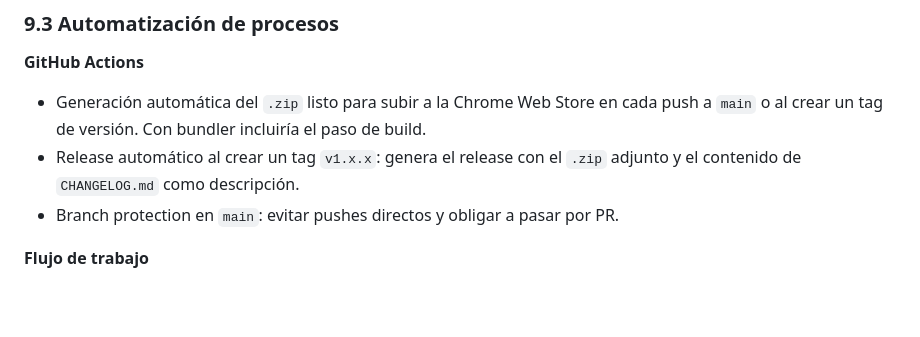
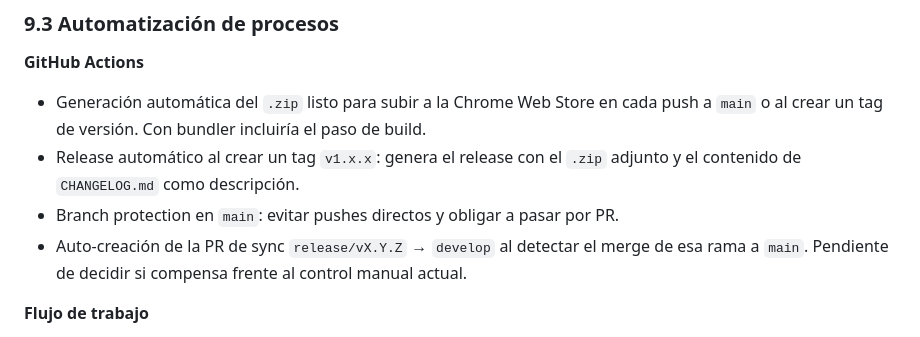
Before and after one commit to Vegekku/pixelatoy-extension, a Markdown page: IMPROVEMENTS.md, the part around the change. Drawn GitHub-style; blank space fills up the shorter version.

Commit message:
chore: anotar posible automatización de PR de sync en releases

```diff
--- a/IMPROVEMENTS.md
+++ b/IMPROVEMENTS.md
@@ -193,6 +193,7 @@ El código de una extensión instalada es completamente legible desde `chrome://
 - Generación automática del `.zip` listo para subir a la Chrome Web Store en cada push a `main` o al crear un tag de versión. Con bundler incluiría el paso de build.
 - Release automático al crear un tag `v1.x.x`: genera el release con el `.zip` adjunto y el contenido de `CHANGELOG.md` como descripción.
 - Branch protection en `main`: evitar pushes directos y obligar a pasar por PR.
+- Auto-creación de la PR de sync `release/vX.Y.Z` → `develop` al detectar el merge de esa rama a `main`. Pendiente de decidir si compensa frente al control manual actual.
 
 **Flujo de trabajo**
 - **Conventional Commits**: adoptar el estándar `feat:`, `fix:`, `chore:`... desde ya. Coste cero, mejora la legibilidad del historial y habilita el changelog y bump de versión automáticos.
```
